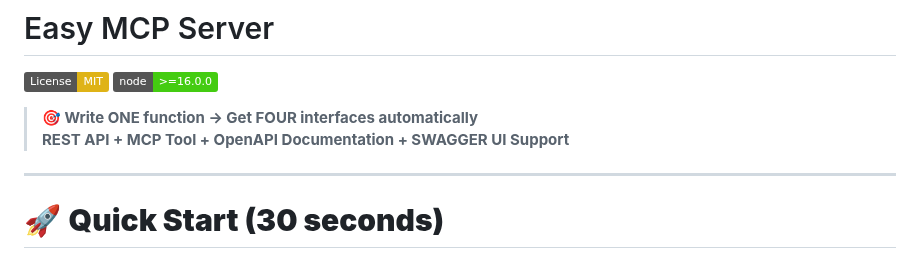
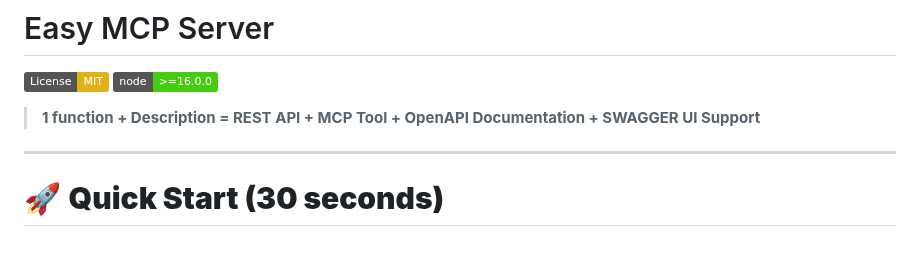
Before and after one commit to easynet-world/7134-easy-mcp-server, a Markdown page: README.md, the part around the change. Rendered like a GitHub page; badges without logos.

Commit message:
docs: simplify header to one-glance readable format

```diff
--- a/README.md
+++ b/README.md
@@ -3,8 +3,7 @@
 [![License: MIT](https://img.shields.io/badge/License-MIT-yellow.svg)](https://opensource.org/licenses/MIT)
 [![Node.js Version](https://img.shields.io/badge/node-%3E%3D16.0.0-brightgreen.svg)](https://nodejs.org/)
 
-> **🎯 Write ONE function → Get FOUR interfaces automatically**
-> **REST API + MCP Tool + OpenAPI Documentation + SWAGGER UI Support**
+> **1 function + Description = REST API + MCP Tool + OpenAPI Documentation + SWAGGER UI Support**
 
 ---
 
```
